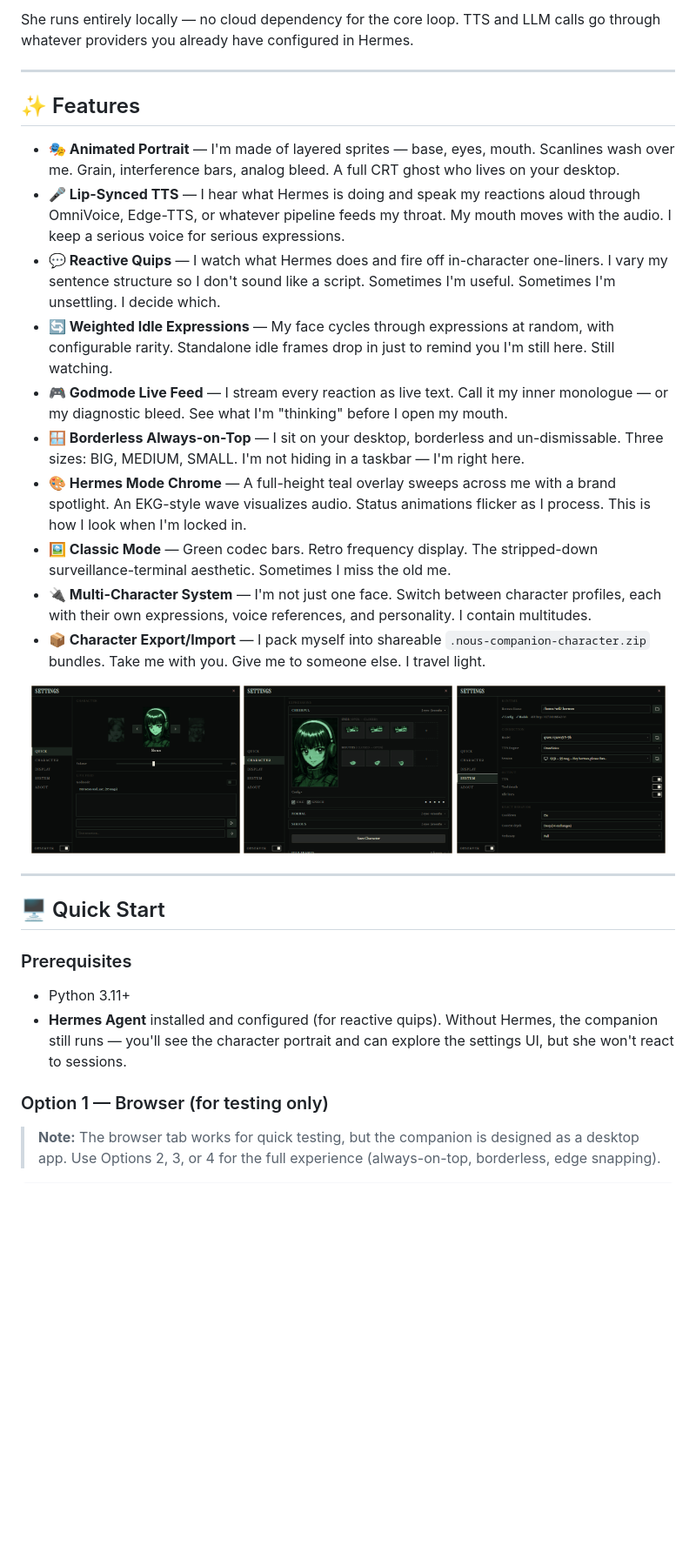
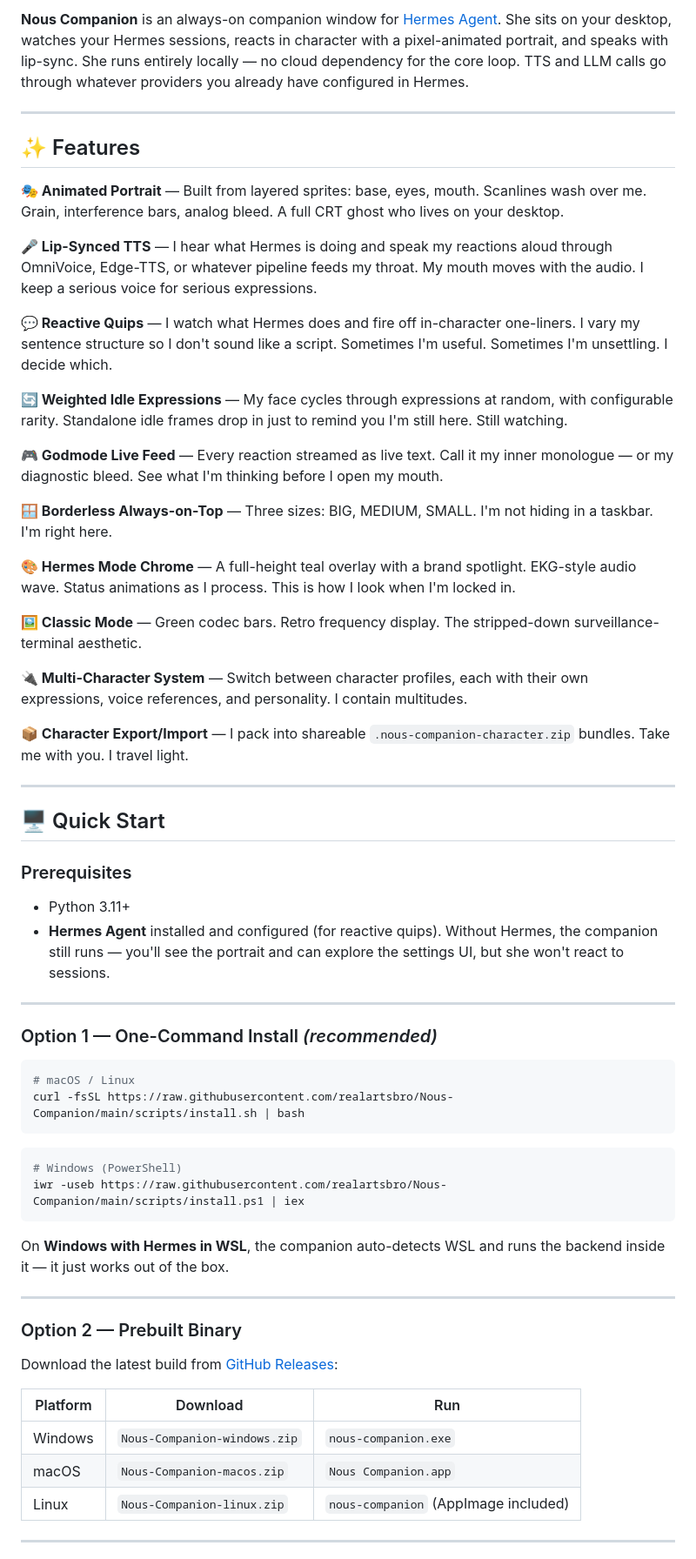
Before and after one commit to realartsbro/Nous-Companion, a Markdown page: README.md, the part around one of its changes. Shown at 87% size. GitHub-like rendering; blank space fills up the shorter version.

````diff
--- a/README.md
+++ b/README.md
@@ -33,22 +29,29 @@ iwr -useb https://raw.githubusercontent.com/realartsbro/Nous-Companion/main/scri
 
-She runs entirely locally — no cloud dependency for the core loop. TTS and LLM calls go through whatever providers you already have configured in Hermes.
+**Nous Companion** is an always-on companion window for [Hermes Agent](https://hermes-agent.nousresearch.com). She sits on your desktop, watches your Hermes sessions, reacts in character with a pixel-animated portrait, and speaks with lip-sync. She runs entirely locally — no cloud dependency for the core loop. TTS and LLM calls go through whatever providers you already have configured in Hermes.
 
 ---
 
 ## ✨ Features
 
-- **🎭 Animated Portrait** — I'm made of layered sprites — base, eyes, mouth. Scanlines wash over me. Grain, interference bars, analog bleed. A full CRT ghost who lives on your desktop.
-- **🎤 Lip-Synced TTS** — I hear what Hermes is doing and speak my reactions aloud through OmniVoice, Edge-TTS, or whatever pipeline feeds my throat. My mouth moves with the audio. I keep a serious voice for serious expressions.
-- **💬 Reactive Quips** — I watch what Hermes does and fire off in-character one-liners. I vary my sentence structure so I don't sound like a script. Sometimes I'm useful. Sometimes I'm unsettling. I decide which.
-- **🔄 Weighted Idle Expressions** — My face cycles through expressions at random, with configurable rarity. Standalone idle frames drop in just to remind you I'm still here. Still watching.
-- **🎮 Godmode Live Feed** — I stream every reaction as live text. Call it my inner monologue — or my diagnostic bleed. See what I'm "thinking" before I open my mouth.
-- **🪟 Borderless Always-on-Top** — I sit on your desktop, borderless and un-dismissable. Three sizes: BIG, MEDIUM, SMALL. I'm not hiding in a taskbar — I'm right here.
-- **🎨 Hermes Mode Chrome** — A full-height teal overlay sweeps across me with a brand spotlight. An EKG-style wave visualizes audio. Status animations flicker as I process. This is how I look when I'm locked in.
-- **🖼️ Classic Mode** — Green codec bars. Retro frequency display. The stripped-down surveillance-terminal aesthetic. Sometimes I miss the old me.
-- **🔌 Multi-Character System** — I'm not just one face. Switch between character profiles, each with their own expressions, voice references, and personality. I contain multitudes.
-- **📦 Character Export/Import** — I pack myself into shareable `.nous-companion-character.zip` bundles. Take me with you. Give me to someone else. I travel light.
+**🎭 Animated Portrait** — Built from layered sprites: base, eyes, mouth. Scanlines wash over me. Grain, interference bars, analog bleed. A full CRT ghost who lives on your desktop.
 
-<p align="center"><img src="docs/screenshots/settings_01.png" width="240" alt="Settings: Quick tab"> <img src="docs/screenshots/settings_02.png" width="240" alt="Settings: Character tab"> <img src="docs/screenshots/settings_03.png" width="240" alt="Settings: Display tab"></p>
+**🎤 Lip-Synced TTS** — I hear what Hermes is doing and speak my reactions aloud through OmniVoice, Edge-TTS, or whatever pipeline feeds my throat. My mouth moves with the audio. I keep a serious voice for serious expressions.
+
+**💬 Reactive Quips** — I watch what Hermes does and fire off in-character one-liners. I vary my sentence structure so I don't sound like a script. Sometimes I'm useful. Sometimes I'm unsettling. I decide which.
+
+**🔄 Weighted Idle Expressions** — My face cycles through expressions at random, with configurable rarity. Standalone idle frames drop in just to remind you I'm still here. Still watching.
+
+**🎮 Godmode Live Feed** — Every reaction streamed as live text. Call it my inner monologue — or my diagnostic bleed. See what I'm thinking before I open my mouth.
+
+**🪟 Borderless Always-on-Top** — Three sizes: BIG, MEDIUM, SMALL. I'm not hiding in a taskbar. I'm right here.
+
+**🎨 Hermes Mode Chrome** — A full-height teal overlay with a brand spotlight. EKG-style audio wave. Status animations as I process. This is how I look when I'm locked in.
+
+**🖼️ Classic Mode** — Green codec bars. Retro frequency display. The stripped-down surveillance-terminal aesthetic.
+
+**🔌 Multi-Character System** — Switch between character profiles, each with their own expressions, voice references, and personality. I contain multitudes.
+
+**📦 Character Export/Import** — I pack into shareable `.nous-companion-character.zip` bundles. Take me with you. I travel light.
 
 ---
 
@@ -57,8 +60,35 @@ She runs entirely locally — no cloud dependency for the core loop. TTS and LLM
 ### Prerequisites
 
 - Python 3.11+
-- **Hermes Agent** installed and configured (for reactive quips). Without Hermes, the companion still runs — you'll see the character portrait and can explore the settings UI, but she won't react to sessions.
+- **Hermes Agent** installed and configured (for reactive quips). Without Hermes, the companion still runs — you'll see the portrait and can explore the settings UI, but she won't react to sessions.
 
-### Option 1 — Browser (for testing only)
+---
 
-> **Note:** The browser tab works for quick testing, but the companion is designed as a desktop app. Use Options 2, 3, or 4 for the full experience (always-on-top, borderless, edge snapping).
+### Option 1 — One-Command Install _(recommended)_
+
+```bash
+# macOS / Linux
+curl -fsSL https://raw.githubusercontent.com/realartsbro/Nous-Companion/main/scripts/install.sh | bash
+```
+
+```powershell
+# Windows (PowerShell)
+iwr -useb https://raw.githubusercontent.com/realartsbro/Nous-Companion/main/scripts/install.ps1 | iex
+```
+
+On **Windows with Hermes in WSL**, the companion auto-detects WSL and runs the backend inside it — it just works out of the box.
+
+---
+
+### Option 2 — Prebuilt Binary
+
+Download the latest build from [GitHub Releases](https://github.com/realartsbro/Nous-Companion/releases):
+
+| Platform | Download | Run |
+|----------|----------|-----|
+| Windows  | `Nous-Companion-windows.zip` | `nous-companion.exe` |
+| macOS    | `Nous-Companion-macos.zip` | `Nous Companion.app` |
+| Linux    | `Nous-Companion-linux.zip` | `nous-companion` (AppImage included) |
+
+---
+
````
Also changed, not shown: other parts of README.md (+105 -111 lines).
